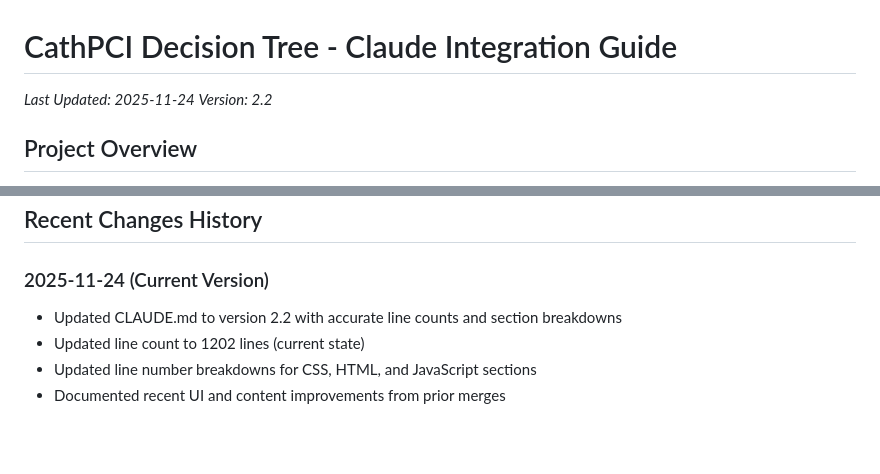
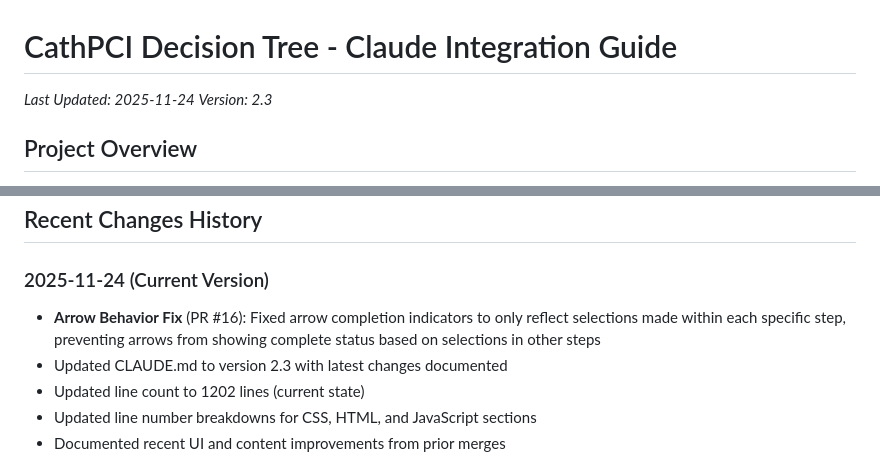
Before and after one commit to CartaHealthcareCathPCI/cathpci-decision-tree, a Markdown page: CLAUDE.md, 2 parts joined by grey strips. Rendered like a GitHub page; blank space fills up the shorter version.

Commit message:
Update CLAUDE.md to version 2.3 with arrow behavior fix documented
- Added documentation for PR #16 arrow behavior fix
- Updated version from 2.2 to 2.3
- Documented that arrow completion indicators now only reflect step-specific selections

```diff
--- a/CLAUDE.md
+++ b/CLAUDE.md
@@ -1,7 +1,7 @@
 # CathPCI Decision Tree - Claude Integration Guide
 
 *Last Updated: 2025-11-24*
-*Version: 2.2*
+*Version: 2.3*
 
 ## Project Overview
 
@@ -406,7 +406,8 @@ Expected: All selections cleared, form returns to initial state
 ## Recent Changes History
 
 ### 2025-11-24 (Current Version)
-- Updated CLAUDE.md to version 2.2 with accurate line counts and section breakdowns
+- **Arrow Behavior Fix** (PR #16): Fixed arrow completion indicators to only reflect selections made within each specific step, preventing arrows from showing complete status based on selections in other steps
+- Updated CLAUDE.md to version 2.3 with latest changes documented
 - Updated line count to 1202 lines (current state)
 - Updated line number breakdowns for CSS, HTML, and JavaScript sections
 - Documented recent UI and content improvements from prior merges
```
